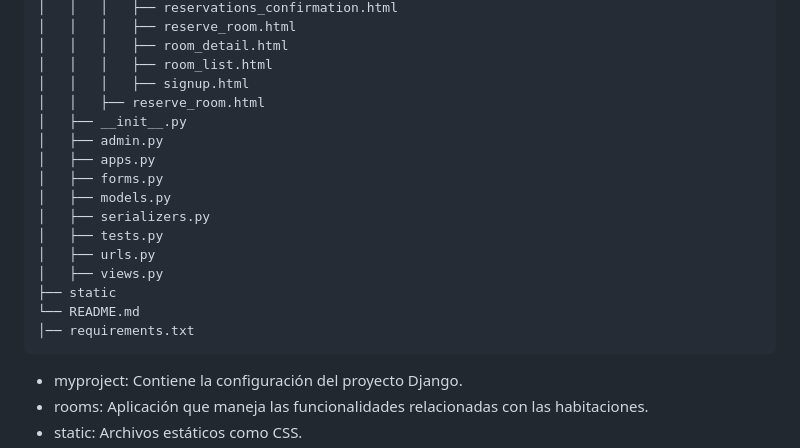
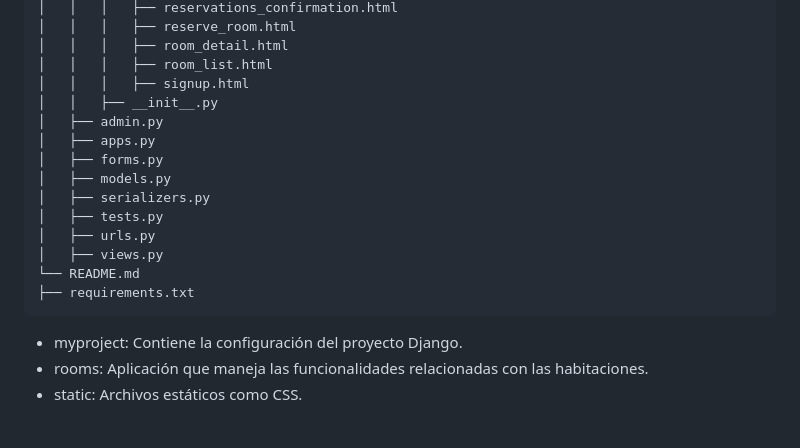
Before and after one commit to CrisDenisse/hotel_booking, a Markdown page: README.md, the part around the change. GitHub-like rendering; blank space fills up the shorter version.

````diff
--- a/README.md
+++ b/README.md
@@ -119,8 +119,7 @@ hotel_booking/
 │   │   │   ├── room_detail.html
 │   │   │   ├── room_list.html
 │   │   │   ├── signup.html
-│   │   ├── reserve_room.html
-│   ├── __init__.py
+│   │   ├── __init__.py
 │   ├── admin.py
 │   ├── apps.py
 │   ├── forms.py
@@ -129,9 +128,8 @@ hotel_booking/
 │   ├── tests.py
 │   ├── urls.py
 │   ├── views.py
-├── static
 └── README.md
-│── requirements.txt
+├── requirements.txt
 ```
 - myproject: Contiene la configuración del proyecto Django.
 - rooms: Aplicación que maneja las funcionalidades relacionadas con las habitaciones.
````
